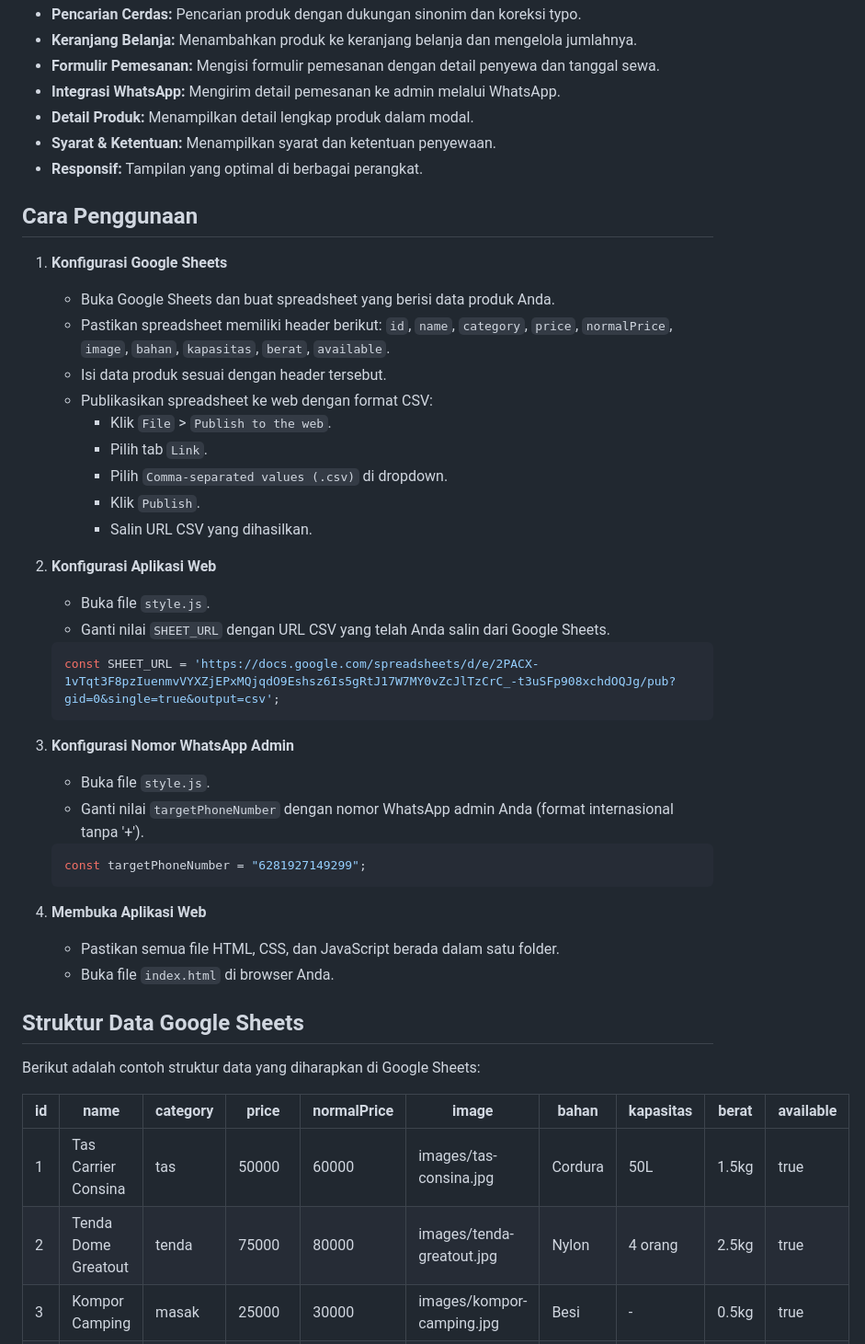
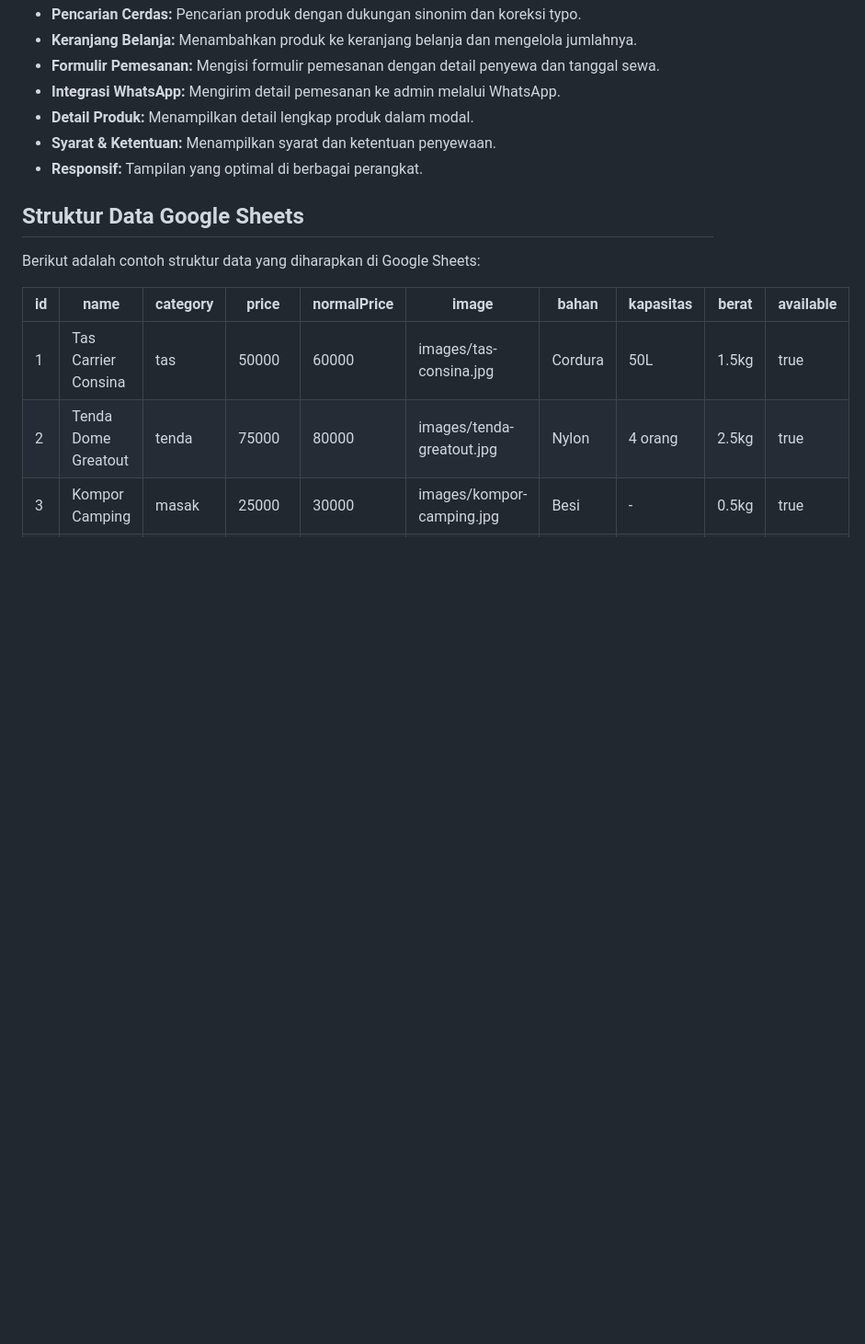
Before and after one commit to puncakgear/puncakgear.github.io, a Markdown page: README.md, the part around the change. Shown at 92% size. Rendered like a GitHub page; blank space fills up the shorter version.

Commit message:
update tampilan

````diff
--- a/README.md
+++ b/README.md
@@ -13,39 +13,6 @@ Aplikasi web ini memungkinkan pengguna untuk melihat dan menyewa perlengkapan ou
 *   **Detail Produk:** Menampilkan detail lengkap produk dalam modal.
 *   **Syarat & Ketentuan:** Menampilkan syarat dan ketentuan penyewaan.
 *   **Responsif:** Tampilan yang optimal di berbagai perangkat.
-
-## Cara Penggunaan
-
-1.  **Konfigurasi Google Sheets**
-    *   Buka Google Sheets dan buat spreadsheet yang berisi data produk Anda.
-    *   Pastikan spreadsheet memiliki header berikut: `id`, `name`, `category`, `price`, `normalPrice`, `image`, `bahan`, `kapasitas`, `berat`, `available`.
-    *   Isi data produk sesuai dengan header tersebut.
-    *   Publikasikan spreadsheet ke web dengan format CSV:
-        *   Klik `File` > `Publish to the web`.
-        *   Pilih tab `Link`.
-        *   Pilih `Comma-separated values (.csv)` di dropdown.
-        *   Klik `Publish`.
-        *   Salin URL CSV yang dihasilkan.
-
-2.  **Konfigurasi Aplikasi Web**
-    *   Buka file `style.js`.
-    *   Ganti nilai `SHEET_URL` dengan URL CSV yang telah Anda salin dari Google Sheets.
-
-    ```javascript
-    const SHEET_URL = 'https://docs.google.com/spreadsheets/d/e/2PACX-1vTqt3F8pzIuenmvVYXZjEPxMQjqdO9Eshsz6Is5gRtJ17W7MY0vZcJlTzCrC_-t3uSFp908xchdOQJg/pub?gid=0&single=true&output=csv';
-    ```
-
-3.  **Konfigurasi Nomor WhatsApp Admin**
-    *   Buka file `style.js`.
-    *   Ganti nilai `targetPhoneNumber` dengan nomor WhatsApp admin Anda (format internasional tanpa '+').
-
-    ```javascript
-    const targetPhoneNumber = "6281927149299";
-    ```
-
-4.  **Membuka Aplikasi Web**
-    *   Pastikan semua file HTML, CSS, dan JavaScript berada dalam satu folder.
-    *   Buka file `index.html` di browser Anda.
 
 ## Struktur Data Google Sheets
 
````
